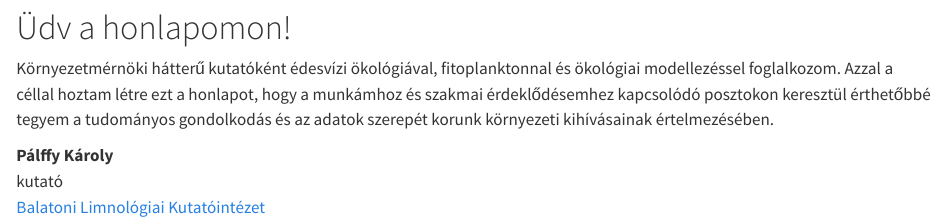
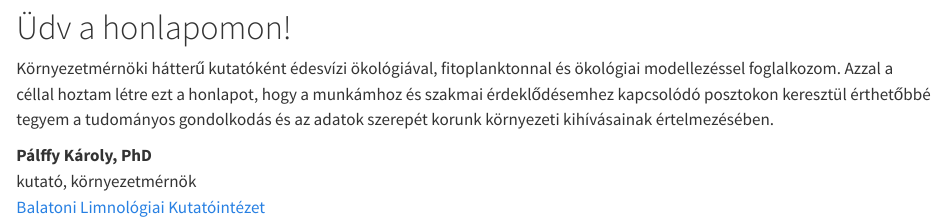
Before and after one commit to k-palffy/k-palffy.github.io, a Quarto document (hu/index.qmd): the page in a window 1100 px wide, from 410 px down. Rendered offline with R 4.5, knitr and Pandoc in place of Quarto, with nearby package versions.

Commit message:
Modified About pages

```diff
--- a/hu/index.qmd
+++ b/hu/index.qmd
@@ -15,6 +15,6 @@ include-in-header:
 
 Környezetmérnöki hátterű kutatóként édesvízi ökológiával, fitoplanktonnal és ökológiai modellezéssel foglalkozom. Azzal a céllal hoztam létre ezt a honlapot, hogy a munkámhoz és szakmai érdeklődésemhez kapcsolódó posztokon keresztül érthetőbbé tegyem a tudományos gondolkodás és az adatok szerepét korunk környezeti kihívásainak értelmezésében.
 
-**Pálffy Károly**
-kutató
+**Pálffy Károly, PhD**
+kutató, környezetmérnök
 [Balatoni Limnológiai Kutatóintézet](https://www.blki.hun-ren.hu)
```
Also changed, not shown: index.qmd (+2 -2 lines).
